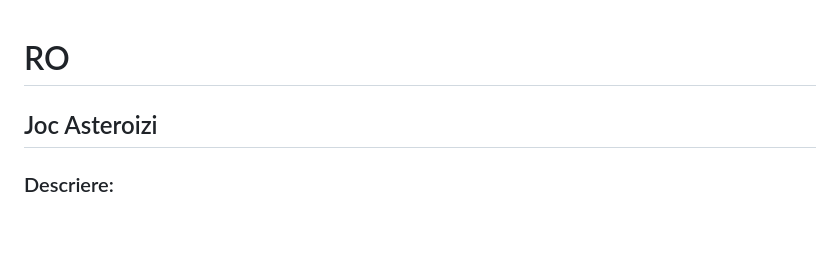
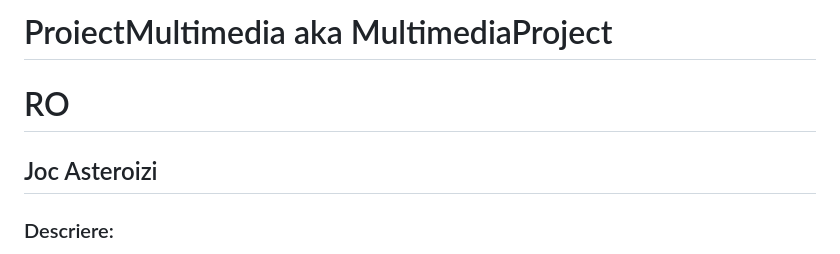
Before and after one commit to karinarad02/asteroids-game, a Markdown page: README.md, the part around the change printed below. GitHub-like rendering; blank space fills up the shorter version.

```diff
--- a/README.md
+++ b/README.md
@@ -1,5 +1,9 @@
+# ProiectMultimedia aka MultimediaProject
+
 # RO
+
 ## Joc Asteroizi
+
 ### Descriere:
 Realizarea unui joc similar cu Asteroizi (https://en.wikipedia.org/wiki/Asteroids_(video_game))
 utilizând controlul de tip <canvas> sau controlul de tip <svg>.
```
Also changed, not shown: other parts of README.md (+2 -0 lines).
